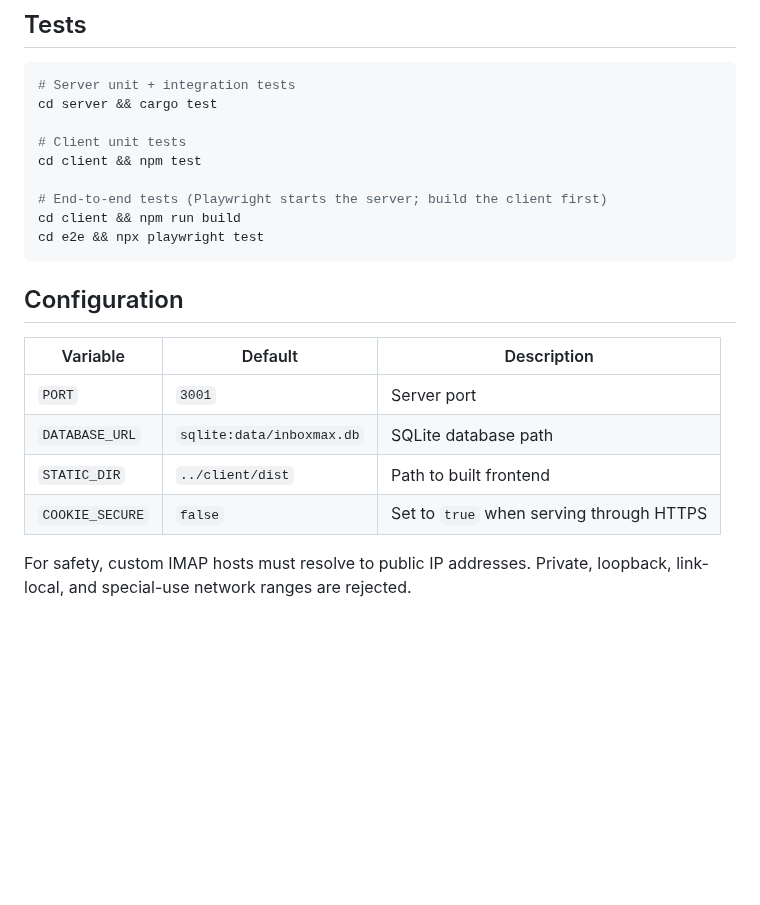
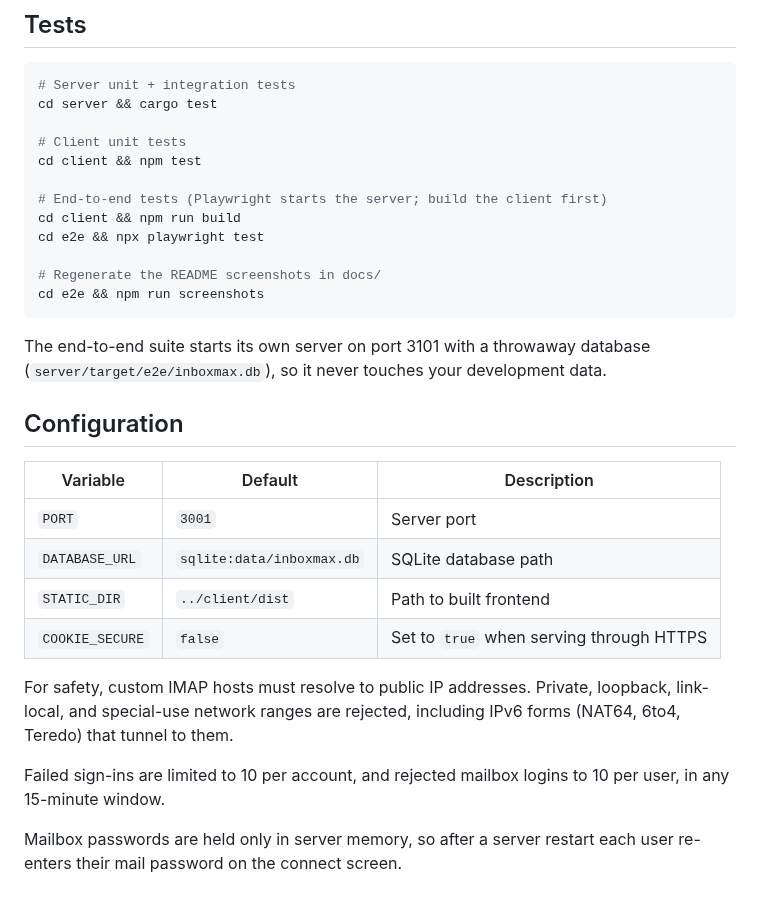
Before and after one commit to ccdavis/inboxmax, a Markdown page: README.md, the part around one of its changes. Drawn GitHub-style; blank space fills up the shorter version.

````diff
--- a/README.md
+++ b/README.md
@@ -60,7 +64,13 @@ cd client && npm test
 # End-to-end tests (Playwright starts the server; build the client first)
 cd client && npm run build
 cd e2e && npx playwright test
+
+# Regenerate the README screenshots in docs/
+cd e2e && npm run screenshots
 ```
+
+The end-to-end suite starts its own server on port 3101 with a throwaway database
+(`server/target/e2e/inboxmax.db`), so it never touches your development data.
 
 ## Configuration
 
@@ -72,4 +82,11 @@ cd e2e && npx playwright test
 | `COOKIE_SECURE` | `false` | Set to `true` when serving through HTTPS |
 
 For safety, custom IMAP hosts must resolve to public IP addresses. Private,
-loopback, link-local, and special-use network ranges are rejected.
+loopback, link-local, and special-use network ranges are rejected, including
+IPv6 forms (NAT64, 6to4, Teredo) that tunnel to them.
+
+Failed sign-ins are limited to 10 per account, and rejected mailbox logins to 10
+per user, in any 15-minute window.
+
+Mailbox passwords are held only in server memory, so after a server restart each
+user re-enters their mail password on the connect screen.
````
Also changed, not shown: other parts of README.md (+4 -0 lines), REVIEW_REMEDIATION_PLAN.md (+57 -0 lines), docs/inbox.png, docs/landing.png, 8 other files.
